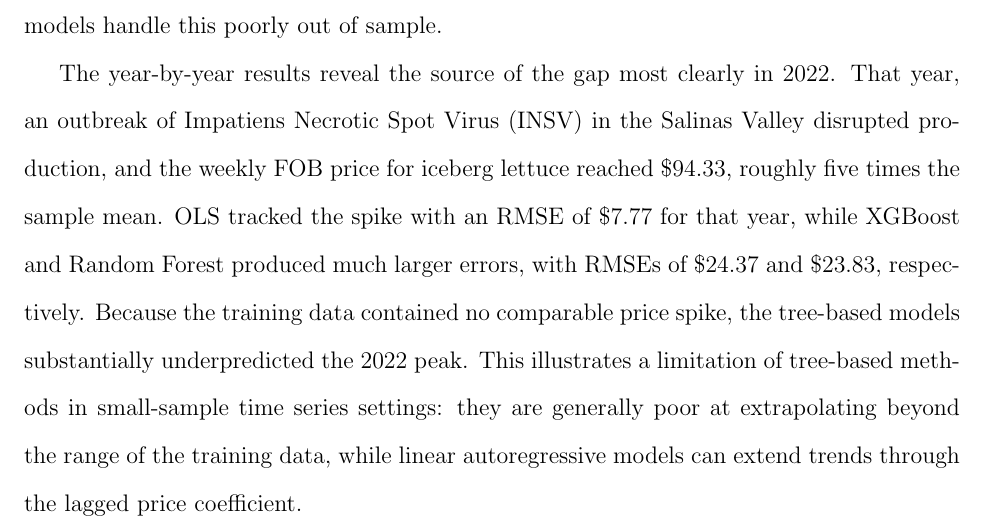
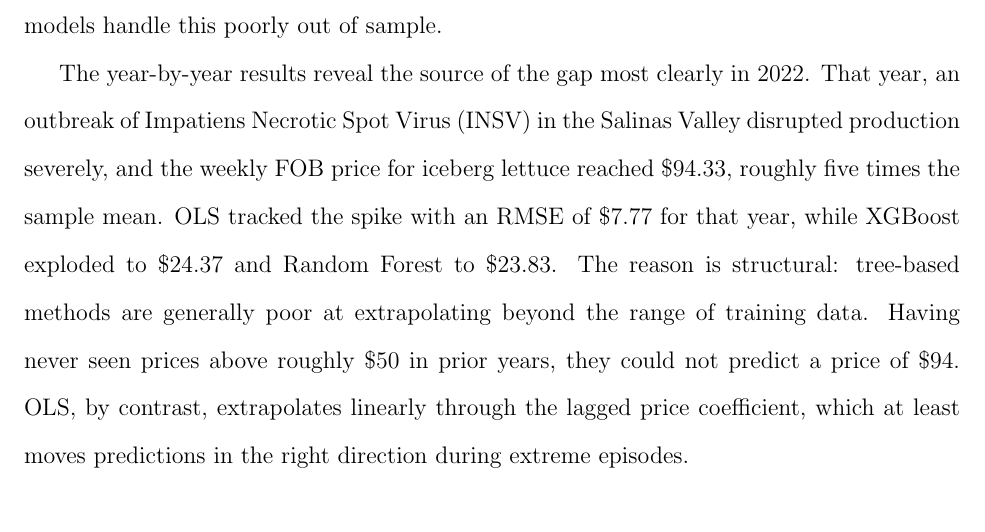
Before and after one commit to yuhanols/agri-risk, a LaTeX paper (paper/main.tex): part of page 15 of 29, cut so that both start at the same text. Compiled offline with pdfLaTeX.

Commit message:
Restore vivid 2022 paragraph with corrected max price ($50)

```diff
--- a/paper/main.tex
+++ b/paper/main.tex
@@ -269,7 +269,7 @@ Table~\ref{tab:model_comparison} reports average out-of-sample prediction errors
 
 Both tree-based methods perform worse than OLS in level models. XGBoost averages \$6.67 and Random Forest \$6.81, each substantially worse than the naive baseline. This result is not an artifact of hyperparameter choice. The conservative settings we use are designed to prevent overfitting, and the models do learn meaningful patterns in-sample. The problem is that lettuce prices are driven primarily by a strong autoregressive component, and tree-based models handle this poorly out of sample.
 
-The year-by-year results reveal the source of the gap most clearly in 2022. That year, an outbreak of Impatiens Necrotic Spot Virus (INSV) in the Salinas Valley disrupted production, and the weekly FOB price for iceberg lettuce reached \$94.33, roughly five times the sample mean. OLS tracked the spike with an RMSE of \$7.77 for that year, while XGBoost and Random Forest produced much larger errors, with RMSEs of \$24.37 and \$23.83, respectively. Because the training data contained no comparable price spike, the tree-based models substantially underpredicted the 2022 peak. This illustrates a limitation of tree-based methods in small-sample time series settings: they are generally poor at extrapolating beyond the range of the training data, while linear autoregressive models can extend trends through the lagged price coefficient.
+The year-by-year results reveal the source of the gap most clearly in 2022. That year, an outbreak of Impatiens Necrotic Spot Virus (INSV) in the Salinas Valley disrupted production severely, and the weekly FOB price for iceberg lettuce reached \$94.33, roughly five times the sample mean. OLS tracked the spike with an RMSE of \$7.77 for that year, while XGBoost exploded to \$24.37 and Random Forest to \$23.83. The reason is structural: tree-based methods are generally poor at extrapolating beyond the range of training data. Having never seen prices above roughly \$50 in prior years, they could not predict a price of \$94. OLS, by contrast, extrapolates linearly through the lagged price coefficient, which at least moves predictions in the right direction during extreme episodes.
 
 \begin{table}[H]
 \centering
```
